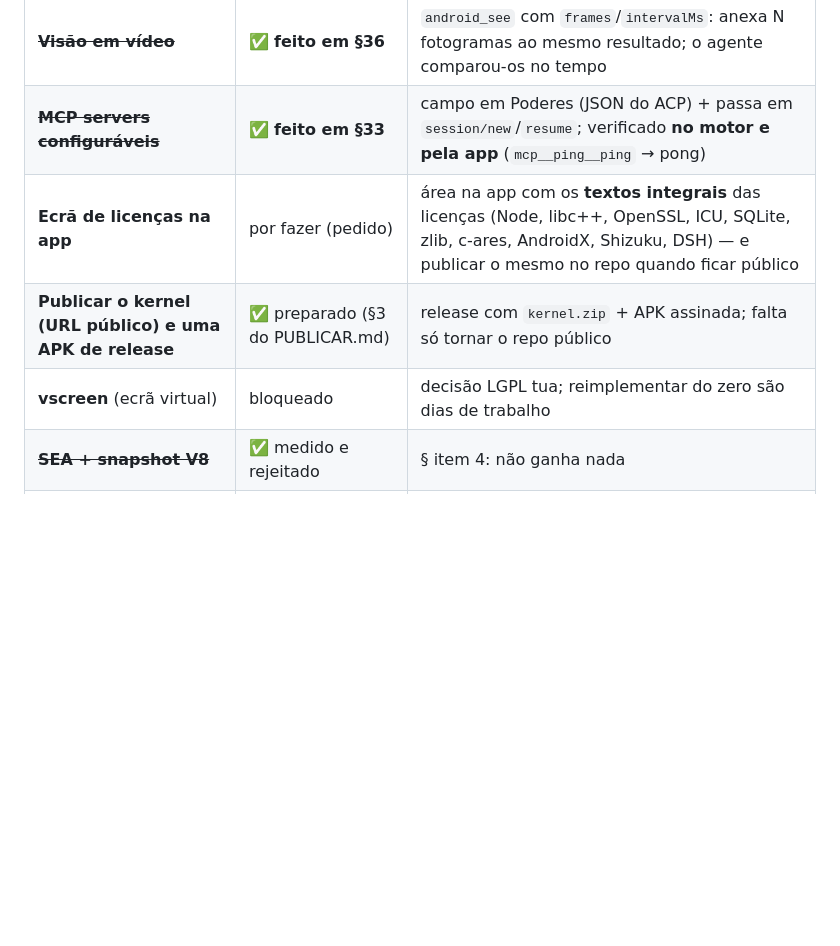
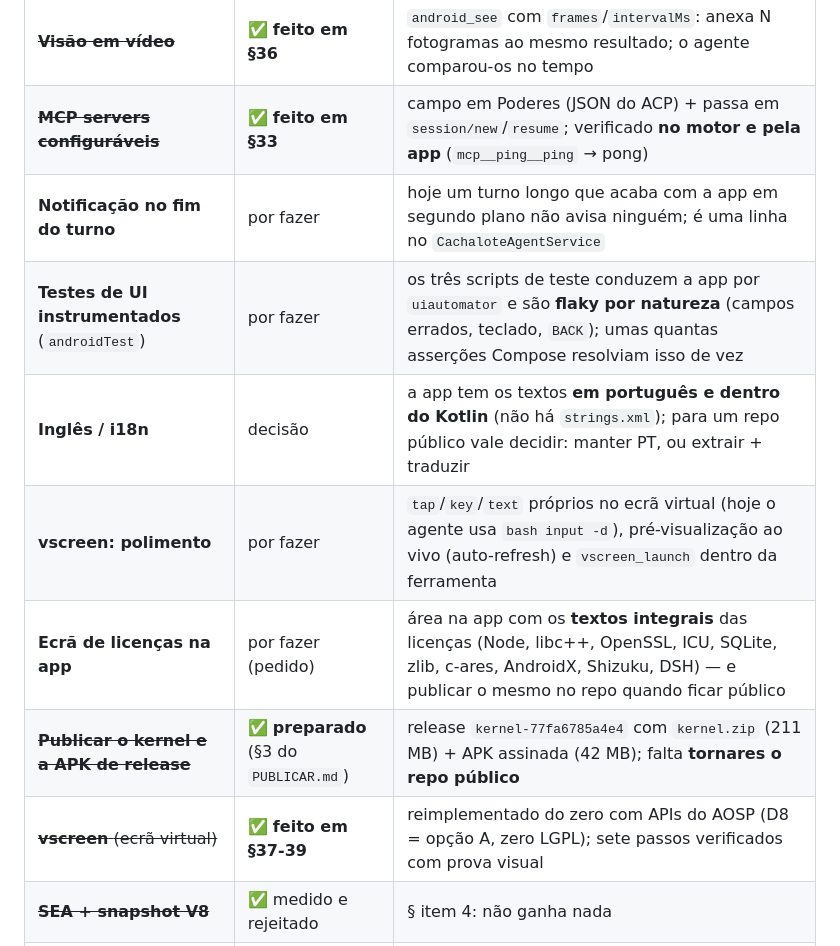
Before and after one commit to ricardojrgpimentel/cachalote, a Markdown page: STATUS.md, the part around the change. Drawn GitHub-style; blank space fills up the shorter version.

Commit message:
roadmap: vscreen e publicacao marcados como feitos; acrescentados os itens que faltam

```diff
--- a/STATUS.md
+++ b/STATUS.md
@@ -613,9 +613,13 @@ A **voz** e o **anexar imagem ao prompt** entraram em §23.
 | ~~**Clique do ✕ na UI**~~ | ✅ **feito em §35** | bug do diálogo corrigido (leitura da sessão activa no topo) + botão **Fechar a sessão activa**; verificado pela UI |
 | ~~**Visão em vídeo**~~ | ✅ **feito em §36** | `android_see` com `frames`/`intervalMs`: anexa N fotogramas ao mesmo resultado; o agente comparou-os no tempo |
 | ~~**MCP servers configuráveis**~~ | ✅ **feito em §33** | campo em Poderes (JSON do ACP) + passa em `session/new`/`resume`; verificado **no motor e pela app** (`mcp__ping__ping` → pong) |
+| **Notificação no fim do turno** | por fazer | hoje um turno longo que acaba com a app em segundo plano não avisa ninguém; é uma linha no `CachaloteAgentService` |
+| **Testes de UI instrumentados** (`androidTest`) | por fazer | os três scripts de teste conduzem a app por `uiautomator` e são **flaky por natureza** (campos errados, teclado, `BACK`); umas quantas asserções Compose resolviam isso de vez |
+| **Inglês / i18n** | decisão | a app tem os textos **em português e dentro do Kotlin** (não há `strings.xml`); para um repo público vale decidir: manter PT, ou extrair + traduzir |
+| **vscreen: polimento** | por fazer | `tap`/`key`/`text` próprios no ecrã virtual (hoje o agente usa `bash input -d`), pré-visualização ao vivo (auto-refresh) e `vscreen_launch` dentro da ferramenta |
 | **Ecrã de licenças na app** | por fazer (pedido) | área na app com os **textos integrais** das licenças (Node, libc++, OpenSSL, ICU, SQLite, zlib, c-ares, AndroidX, Shizuku, DSH) — e publicar o mesmo no repo quando ficar público |
-| **Publicar o kernel (URL público) e uma APK de release** | ✅ preparado (§3 do PUBLICAR.md) | release com `kernel.zip` + APK assinada; falta só tornar o repo público | o repositório é privado: um *release asset* aqui não serve à app. Falta escolher a hospedagem |
-| **vscreen** (ecrã virtual) | bloqueado | decisão LGPL tua; reimplementar do zero são dias de trabalho |
+| ~~**Publicar o kernel e a APK de release**~~ | ✅ **preparado** (§3 do `PUBLICAR.md`) | release `kernel-77fa6785a4e4` com `kernel.zip` (211 MB) + APK assinada (42 MB); falta **tornares o repo público** |
+| ~~**vscreen** (ecrã virtual)~~ | ✅ **feito em §37-39** | reimplementado do zero com APIs do AOSP (D8 = opção A, zero LGPL); sete passos verificados com prova visual |
 | ~~**SEA + snapshot V8**~~ | ✅ medido e rejeitado | § item 4: não ganha nada |
 | ~~**Kernel na APK**~~ | ✅ resolvido | §24: download com verificação (440 MB → 164 MB) |
 | ~~**CI**~~ | ✅ feito e reforçado | §25: três jobs, incluindo o build da APK num clone |
```
